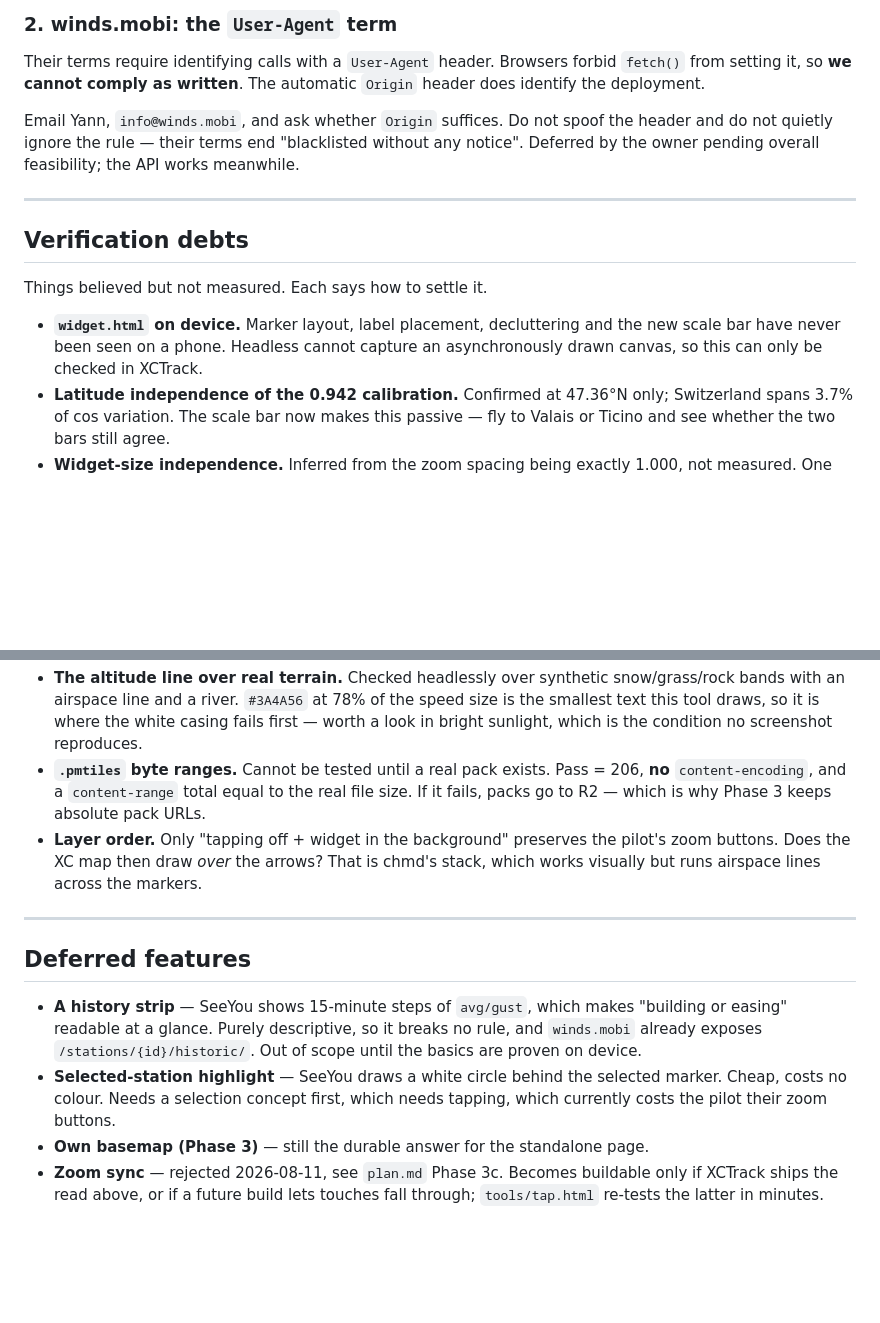
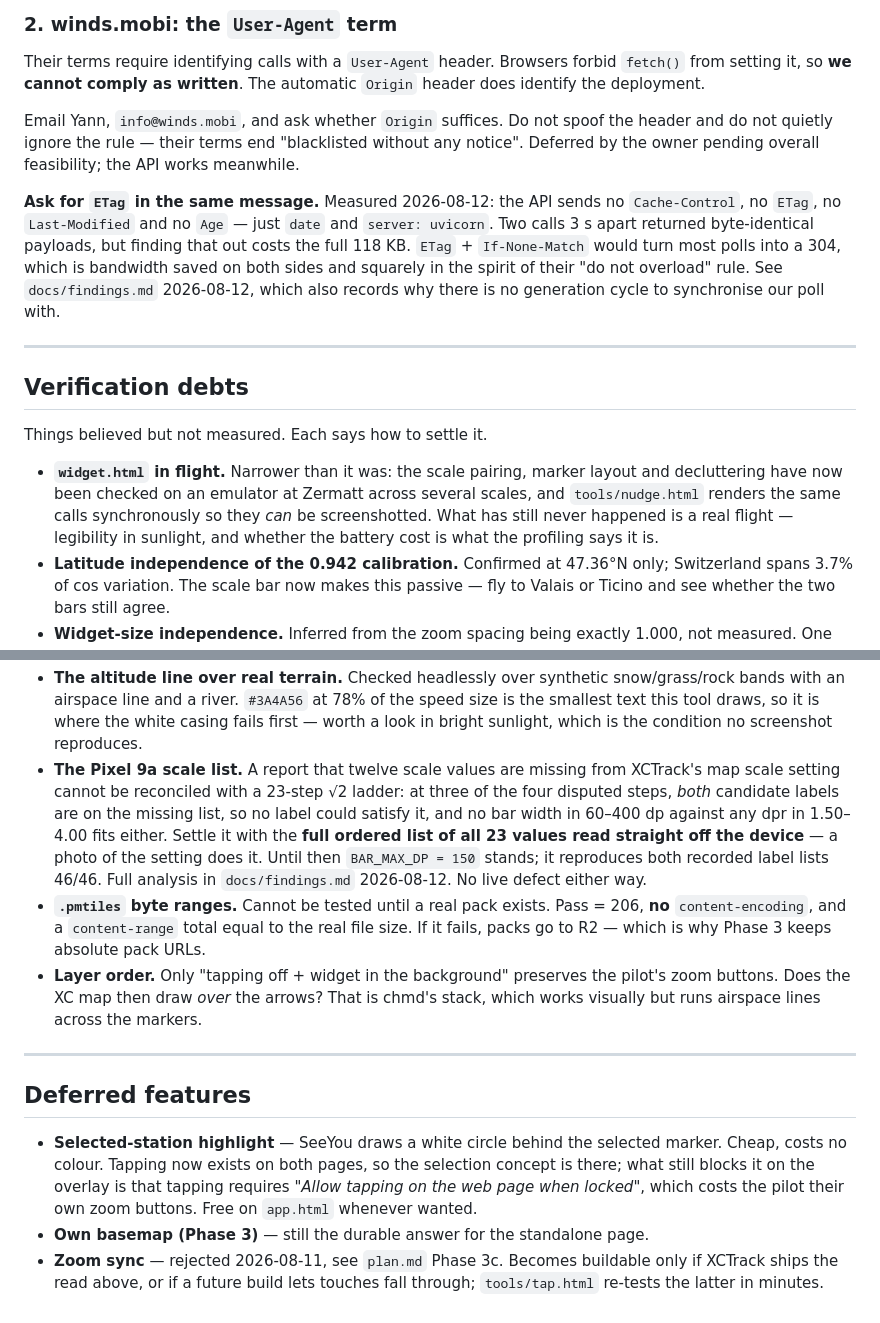
Before and after one commit to elgandoz/windgrade, a Markdown page: docs/todo.md, 2 parts joined by grey strips. Rendered like a GitHub page; blank space fills up the shorter version.

Commit message:
docs: prune the todo — the history strip shipped, two new debts
Removed: "a history strip". It is built on both pages — the overlay's tap-a-
marker popup and app.html's expanding row, sharing WG.marker.trendHtml so the
two cannot disagree about a colour.

Narrowed: "widget.html on device". The scale pairing, marker layout and
decluttering have now been checked on an emulator at Zermatt across several
scales, and tools/nudge.html renders the same calls synchronously so they can be
screenshotted. What has never happened is a real flight — sunlight legibility,
and whether the battery cost matches the profiling.

Updated: "selected-station highlight". Tapping now exists on both pages, so the
selection concept is there; on the overlay it still costs the pilot their zoom
buttons, but it is free on app.html whenever wanted.

Added: ask winds.mobi for ETag in the same email as the User-Agent question.
They send no cache validator at all, so every poll pays 118 KB to discover
nothing changed.

Added: the Pixel 9a scale list. The reported missing values cannot be reconciled
with a 23-step sqrt(2) ladder and no parameter setting fits, so it needs the full
ordered list read off the device.

Co-Authored-By: Claude Opus 5 (1M context) <noreply@anthropic.com>

```diff
--- a/docs/todo.md
+++ b/docs/todo.md
@@ -64,15 +64,26 @@ Email Yann, `info@winds.mobi`, and ask whether `Origin` suffices. Do not spoof t
 header and do not quietly ignore the rule — their terms end "blacklisted without any
 notice". Deferred by the owner pending overall feasibility; the API works meanwhile.
 
+**Ask for `ETag` in the same message.** Measured 2026-08-12: the API sends no
+`Cache-Control`, no `ETag`, no `Last-Modified` and no `Age` — just `date` and
+`server: uvicorn`. Two calls 3 s apart returned byte-identical payloads, but
+finding that out costs the full 118 KB. `ETag` + `If-None-Match` would turn most
+polls into a 304, which is bandwidth saved on both sides and squarely in the
+spirit of their "do not overload" rule. See `docs/findings.md` 2026-08-12, which
+also records why there is no generation cycle to synchronise our poll with.
+
 ---
 
 ## Verification debts
 
 Things believed but not measured. Each says how to settle it.
 
-- **`widget.html` on device.** Marker layout, label placement, decluttering and the
-  new scale bar have never been seen on a phone. Headless cannot capture an
-  asynchronously drawn canvas, so this can only be checked in XCTrack.
+- **`widget.html` in flight.** Narrower than it was: the scale pairing, marker
+  layout and decluttering have now been checked on an emulator at Zermatt across
+  several scales, and `tools/nudge.html` renders the same calls synchronously so
+  they *can* be screenshotted. What has still never happened is a real flight —
+  legibility in sunlight, and whether the battery cost is what the profiling
+  says it is.
 - **Latitude independence of the 0.942 calibration.** Confirmed at 47.36°N only;
   Switzerland spans 3.7% of cos variation. The scale bar now makes this passive —
   fly to Valais or Ticino and see whether the two bars still agree.
@@ -91,6 +102,14 @@ Things believed but not measured. Each says how to settle it.
   the speed size is the smallest text this tool draws, so it is where the white
   casing fails first — worth a look in bright sunlight, which is the condition
   no screenshot reproduces.
+- **The Pixel 9a scale list.** A report that twelve scale values are missing from
+  XCTrack's map scale setting cannot be reconciled with a 23-step √2 ladder: at
+  three of the four disputed steps, *both* candidate labels are on the missing
+  list, so no label could satisfy it, and no bar width in 60–400 dp against any
+  dpr in 1.50–4.00 fits either. Settle it with the **full ordered list of all 23
+  values read straight off the device** — a photo of the setting does it. Until
+  then `BAR_MAX_DP = 150` stands; it reproduces both recorded label lists 46/46.
+  Full analysis in `docs/findings.md` 2026-08-12. No live defect either way.
 - **`.pmtiles` byte ranges.** Cannot be tested until a real pack exists. Pass = 206,
   **no** `content-encoding`, and a `content-range` total equal to the real file
   size. If it fails, packs go to R2 — which is why Phase 3 keeps absolute pack URLs.
@@ -102,13 +121,11 @@ Things believed but not measured. Each says how to settle it.
 
 ## Deferred features
 
-- **A history strip** — SeeYou shows 15-minute steps of `avg/gust`, which makes
-  "building or easing" readable at a glance. Purely descriptive, so it breaks no
-  rule, and `winds.mobi` already exposes `/stations/{id}/historic/`. Out of scope
-  until the basics are proven on device.
 - **Selected-station highlight** — SeeYou draws a white circle behind the selected
-  marker. Cheap, costs no colour. Needs a selection concept first, which needs
-  tapping, which currently costs the pilot their zoom buttons.
+  marker. Cheap, costs no colour. Tapping now exists on both pages, so the
+  selection concept is there; what still blocks it on the overlay is that
+  tapping requires *"Allow tapping on the web page when locked"*, which costs
+  the pilot their own zoom buttons. Free on `app.html` whenever wanted.
 - **Own basemap (Phase 3)** — still the durable answer for the standalone page.
 - **Zoom sync** — rejected 2026-08-11, see `plan.md` Phase 3c. Becomes buildable
   only if XCTrack ships the read above, or if a future build lets touches fall
```
